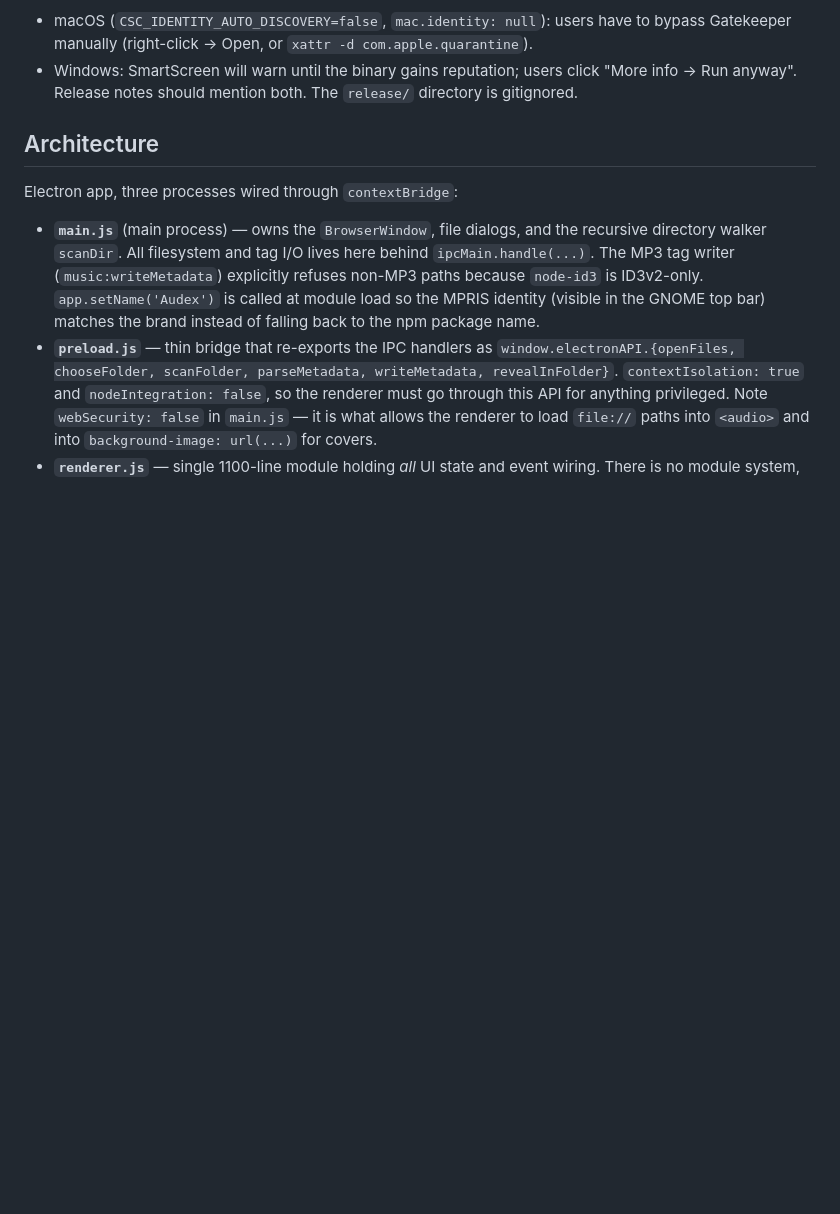
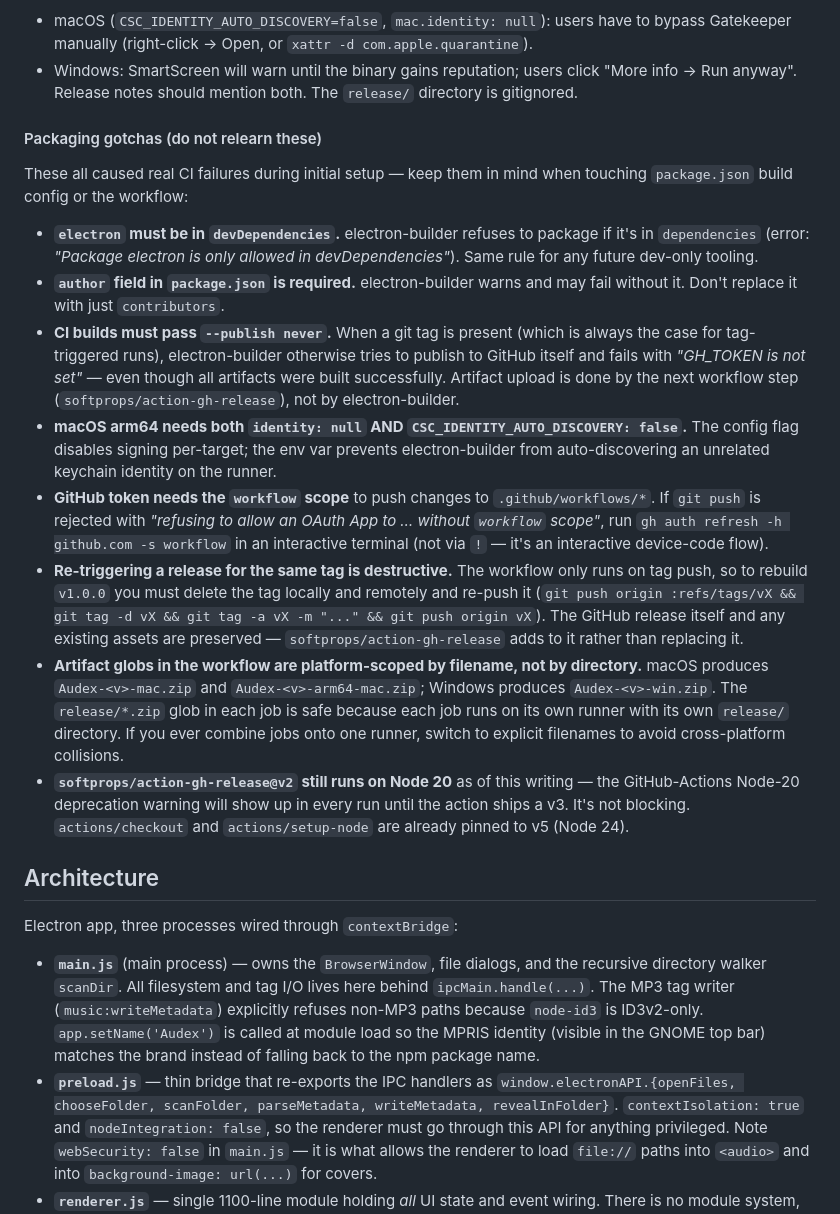
Before and after one commit to MishaSok/audex-player, a Markdown page: CLAUDE.md, the part around the change. GitHub-like rendering; blank space fills up the shorter version.

Commit message:
Document packaging gotchas hit during initial CI setup
Captures everything that caused a failed CI run during the first round of
release automation: electron-in-devDependencies, --publish never, workflow
scope on the gh token, re-tag-is-destructive, etc.

Co-Authored-By: Claude Opus 4.7 <noreply@anthropic.com>

```diff
--- a/CLAUDE.md
+++ b/CLAUDE.md
@@ -26,6 +26,19 @@ Builds are **unsigned**:
 - macOS (`CSC_IDENTITY_AUTO_DISCOVERY=false`, `mac.identity: null`): users have to bypass Gatekeeper manually (right-click → Open, or `xattr -d com.apple.quarantine`).
 - Windows: SmartScreen will warn until the binary gains reputation; users click "More info → Run anyway".
 Release notes should mention both. The `release/` directory is gitignored.
+
+#### Packaging gotchas (do not relearn these)
+
+These all caused real CI failures during initial setup — keep them in mind when touching `package.json` build config or the workflow:
+
+- **`electron` must be in `devDependencies`.** electron-builder refuses to package if it's in `dependencies` (error: *"Package electron is only allowed in devDependencies"*). Same rule for any future dev-only tooling.
+- **`author` field in `package.json` is required.** electron-builder warns and may fail without it. Don't replace it with just `contributors`.
+- **CI builds must pass `--publish never`.** When a git tag is present (which is always the case for tag-triggered runs), electron-builder otherwise tries to publish to GitHub itself and fails with *"GH_TOKEN is not set"* — even though all artifacts were built successfully. Artifact upload is done by the next workflow step (`softprops/action-gh-release`), not by electron-builder.
+- **macOS arm64 needs both `identity: null` AND `CSC_IDENTITY_AUTO_DISCOVERY: false`.** The config flag disables signing per-target; the env var prevents electron-builder from auto-discovering an unrelated keychain identity on the runner.
+- **GitHub token needs the `workflow` scope** to push changes to `.github/workflows/*`. If `git push` is rejected with *"refusing to allow an OAuth App to … without `workflow` scope"*, run `gh auth refresh -h github.com -s workflow` in an interactive terminal (not via `!` — it's an interactive device-code flow).
+- **Re-triggering a release for the same tag is destructive.** The workflow only runs on tag push, so to rebuild `v1.0.0` you must delete the tag locally and remotely and re-push it (`git push origin :refs/tags/vX && git tag -d vX && git tag -a vX -m "..." && git push origin vX`). The GitHub release itself and any existing assets are preserved — `softprops/action-gh-release` adds to it rather than replacing it.
+- **Artifact globs in the workflow are platform-scoped by filename, not by directory.** macOS produces `Audex-<v>-mac.zip` and `Audex-<v>-arm64-mac.zip`; Windows produces `Audex-<v>-win.zip`. The `release/*.zip` glob in each job is safe because each job runs on its own runner with its own `release/` directory. If you ever combine jobs onto one runner, switch to explicit filenames to avoid cross-platform collisions.
+- **`softprops/action-gh-release@v2` still runs on Node 20** as of this writing — the GitHub-Actions Node-20 deprecation warning will show up in every run until the action ships a v3. It's not blocking. `actions/checkout` and `actions/setup-node` are already pinned to v5 (Node 24).
 
 ## Architecture
 
```
